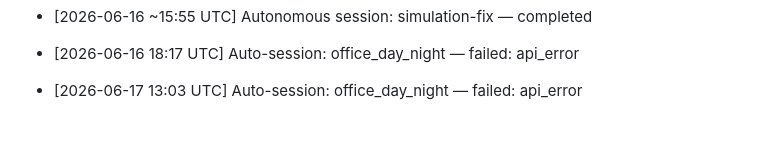
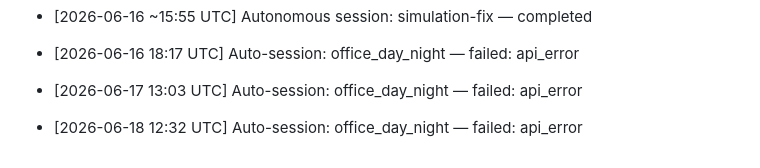
Before and after one commit to avivnofar/data-center, a Markdown page: TOKEN-BUDGET.md, the part around the change. GitHub-like rendering; blank space fills up the shorter version.

Commit message:
chore: log auto-session [skip ci]

```diff
--- a/TOKEN-BUDGET.md
+++ b/TOKEN-BUDGET.md
@@ -759,3 +759,5 @@ Full diagnostic and unblock of the office simulation. All 5 tasks completed.
 - [2026-06-16 18:17 UTC] Auto-session: office_day_night — failed: api_error
 
 - [2026-06-17 13:03 UTC] Auto-session: office_day_night — failed: api_error
+
+- [2026-06-18 12:32 UTC] Auto-session: office_day_night — failed: api_error
```
